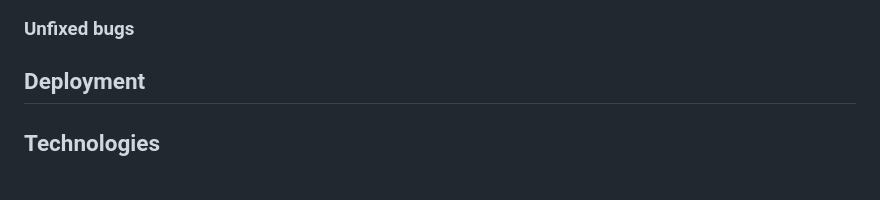
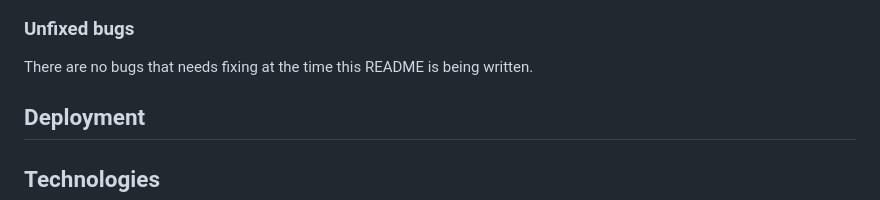
Before and after one commit to MariluzCodeInstitute/memory-game, a Markdown page: README.md, the part around the change. GitHub-like rendering.

Commit message:
Add Unfixed bugs section to README

```diff
--- a/README.md
+++ b/README.md
@@ -66,6 +66,8 @@ The code and the site have been through numerous validators, obtaining very good
 
 ### Unfixed bugs
 
+There are no bugs that needs fixing at the time this README is being written.
+
 ## Deployment
 
 ## Technologies
```
